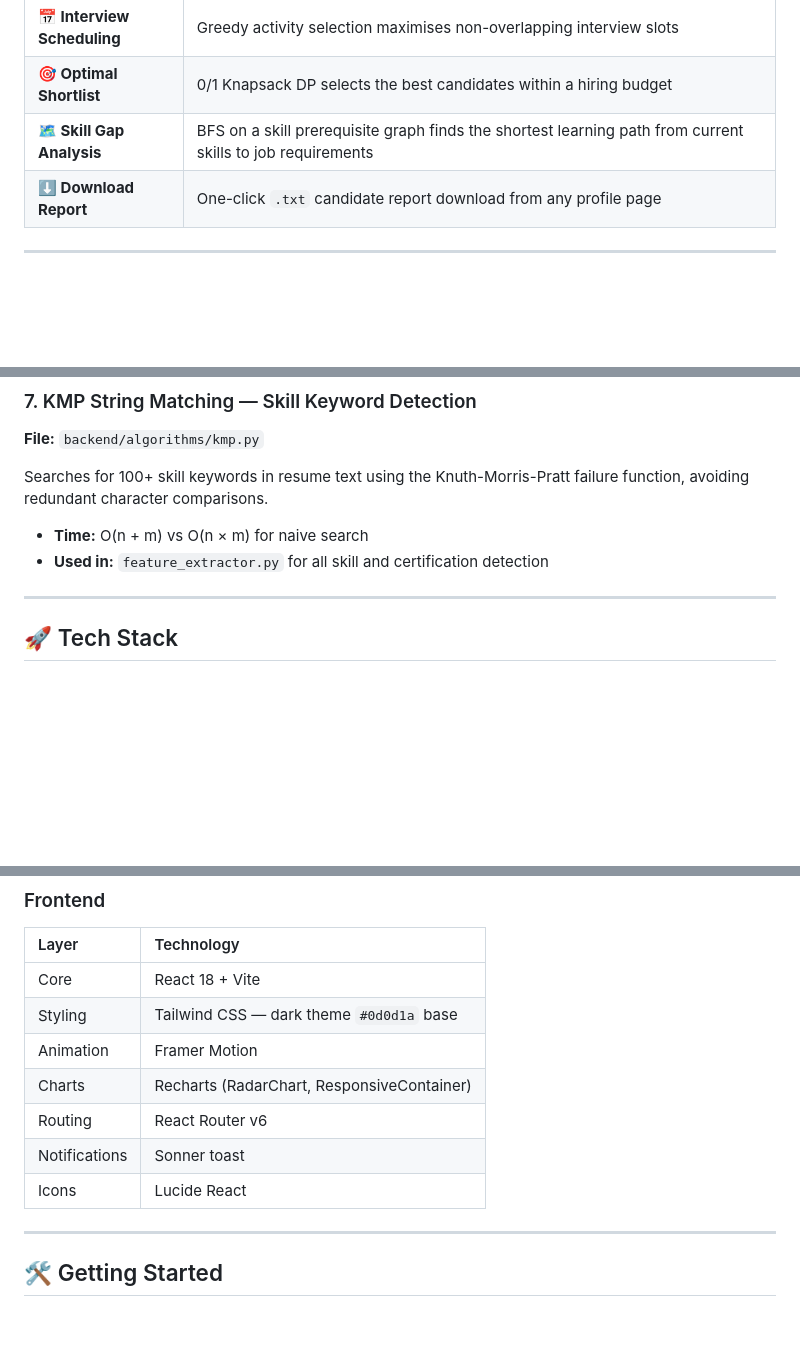
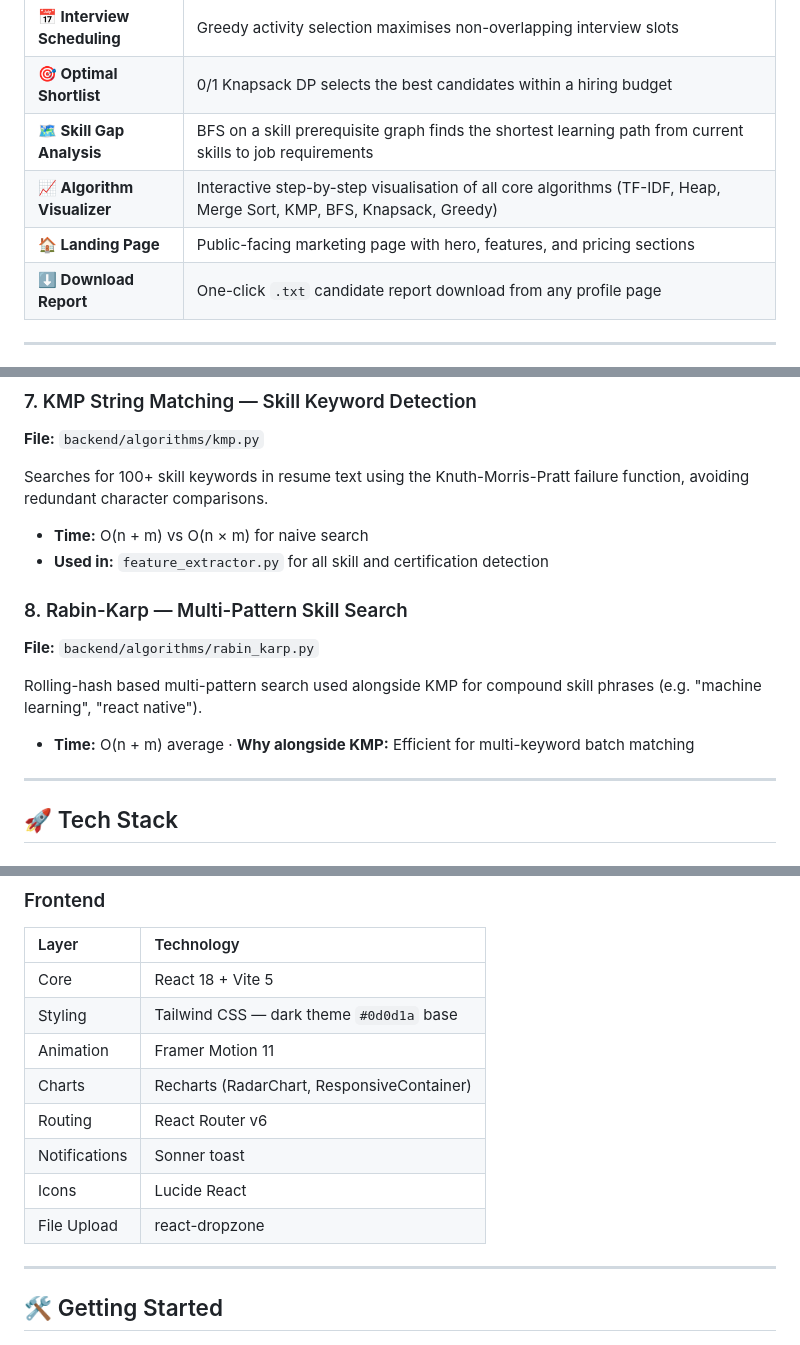
Before and after one commit to Aahan0605/HireiQ, a Markdown page: README.md, 3 parts joined by grey strips. GitHub-like rendering; blank space fills up the shorter version.

```diff
--- a/README.md
+++ b/README.md
@@ -48,6 +48,8 @@
 | **📅 Interview Scheduling** | Greedy activity selection maximises non-overlapping interview slots |
 | **🎯 Optimal Shortlist** | 0/1 Knapsack DP selects the best candidates within a hiring budget |
 | **🗺️ Skill Gap Analysis** | BFS on a skill prerequisite graph finds the shortest learning path from current skills to job requirements |
+| **📈 Algorithm Visualizer** | Interactive step-by-step visualisation of all core algorithms (TF-IDF, Heap, Merge Sort, KMP, BFS, Knapsack, Greedy) |
+| **🏠 Landing Page** | Public-facing marketing page with hero, features, and pricing sections |
 | **⬇️ Download Report** | One-click `.txt` candidate report download from any profile page |
 
 ---
@@ -122,6 +124,13 @@ Searches for 100+ skill keywords in resume text using the Knuth-Morris-Pratt fai
 - **Time:** O(n + m) vs O(n × m) for naive search
 - **Used in:** `feature_extractor.py` for all skill and certification detection
 
+### 8. Rabin-Karp — Multi-Pattern Skill Search
+**File:** `backend/algorithms/rabin_karp.py`
+
+Rolling-hash based multi-pattern search used alongside KMP for compound skill phrases (e.g. "machine learning", "react native").
+
+- **Time:** O(n + m) average · **Why alongside KMP:** Efficient for multi-keyword batch matching
+
 ---
 
 ## 🚀 Tech Stack
@@ -138,13 +147,14 @@ Searches for 100+ skill keywords in resume text using the Knuth-Morris-Pratt fai
 ### Frontend
 | Layer | Technology |
 | :--- | :--- |
-| Core | React 18 + Vite |
+| Core | React 18 + Vite 5 |
 | Styling | Tailwind CSS — dark theme `#0d0d1a` base |
-| Animation | Framer Motion |
+| Animation | Framer Motion 11 |
 | Charts | Recharts (RadarChart, ResponsiveContainer) |
 | Routing | React Router v6 |
 | Notifications | Sonner toast |
 | Icons | Lucide React |
+| File Upload | react-dropzone |
 
 ---
 
```
Also changed, not shown: other parts of README.md (+15 -6 lines).
